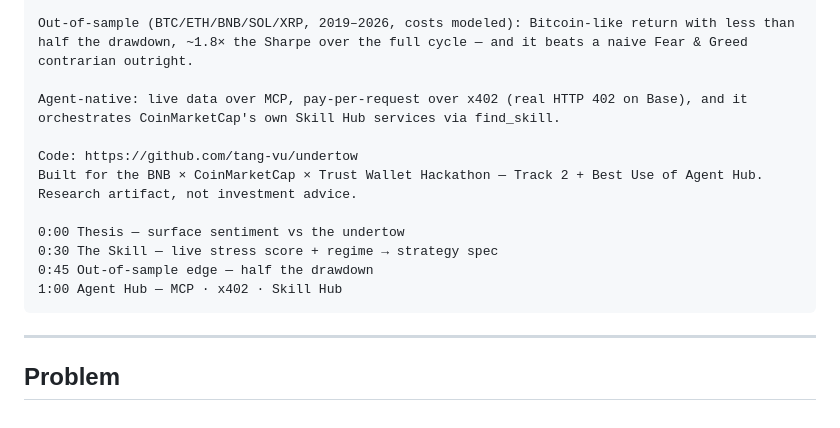
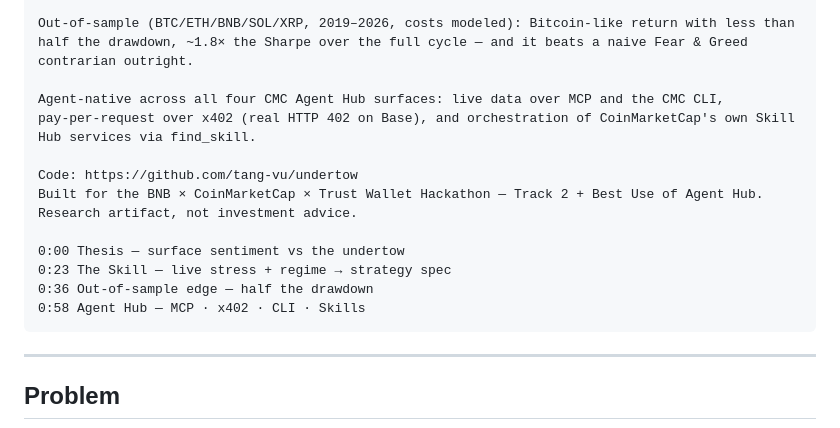
Before and after one commit to tang-vu/undertow, a Markdown page: docs/dorahacks-submission.md, the part around the change. GitHub-like rendering.

````diff
--- a/docs/dorahacks-submission.md
+++ b/docs/dorahacks-submission.md
@@ -59,17 +59,18 @@ Out-of-sample (BTC/ETH/BNB/SOL/XRP, 2019–2026, costs modeled): Bitcoin-like re
 half the drawdown, ~1.8× the Sharpe over the full cycle — and it beats a naive Fear & Greed
 contrarian outright.
 
-Agent-native: live data over MCP, pay-per-request over x402 (real HTTP 402 on Base), and it
-orchestrates CoinMarketCap's own Skill Hub services via find_skill.
+Agent-native across all four CMC Agent Hub surfaces: live data over MCP and the CMC CLI,
+pay-per-request over x402 (real HTTP 402 on Base), and orchestration of CoinMarketCap's own Skill
+Hub services via find_skill.
 
 Code: https://github.com/tang-vu/undertow
 Built for the BNB × CoinMarketCap × Trust Wallet Hackathon — Track 2 + Best Use of Agent Hub.
 Research artifact, not investment advice.
 
 0:00 Thesis — surface sentiment vs the undertow
-0:30 The Skill — live stress score + regime → strategy spec
-0:45 Out-of-sample edge — half the drawdown
-1:00 Agent Hub — MCP · x402 · Skill Hub
+0:23 The Skill — live stress + regime → strategy spec
+0:36 Out-of-sample edge — half the drawdown
+0:58 Agent Hub — MCP · x402 · CLI · Skills
 ```
 
 ---
````
Also changed, not shown: video/assets/thumbnail.png (added), 1 other file.
